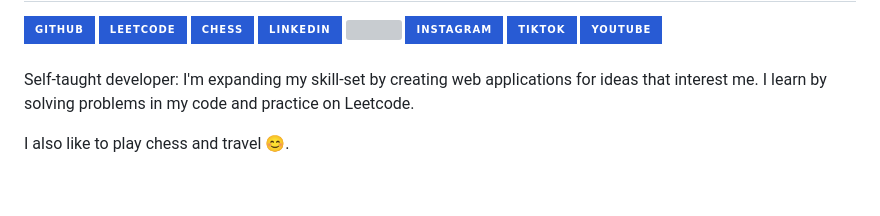
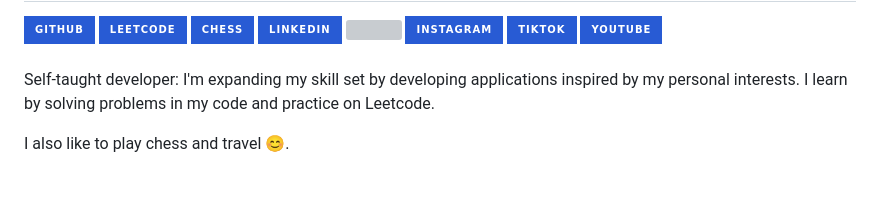
Before and after one commit to leonwigley/leonwigley, a Markdown page: README.md, the part around the change. Drawn GitHub-style; badges without logos; grey boxes are pictures that could not be loaded.

```diff
--- a/README.md
+++ b/README.md
@@ -9,7 +9,7 @@
   <a href="https://tiktok.com/@leonwigley/" target="_blank"><img src="https://img.shields.io/badge/TikTok-285bd4?style=for-the-badge&logo=TikTok&logoColor=white" target="_blank"></a>
   <a href="https://youtube.com/@leonwigley/" target="_blank"><img src="https://img.shields.io/badge/YouTube-285bd4?style=for-the-badge&logo=YouTube&logoColor=white" target="_blank"></a>
   <br><br>
-  <p>Self-taught developer: I'm expanding my skill-set by creating web applications for ideas that interest me. I learn by solving problems in my code and practice on Leetcode.</p>
+  <p>Self-taught developer: I'm expanding my skill set by developing applications inspired by my personal interests. I learn by solving problems in my code and practice on Leetcode.</p>
   <p>I also like to play chess and travel 😊.</p>
 </div>
 <br>
```
